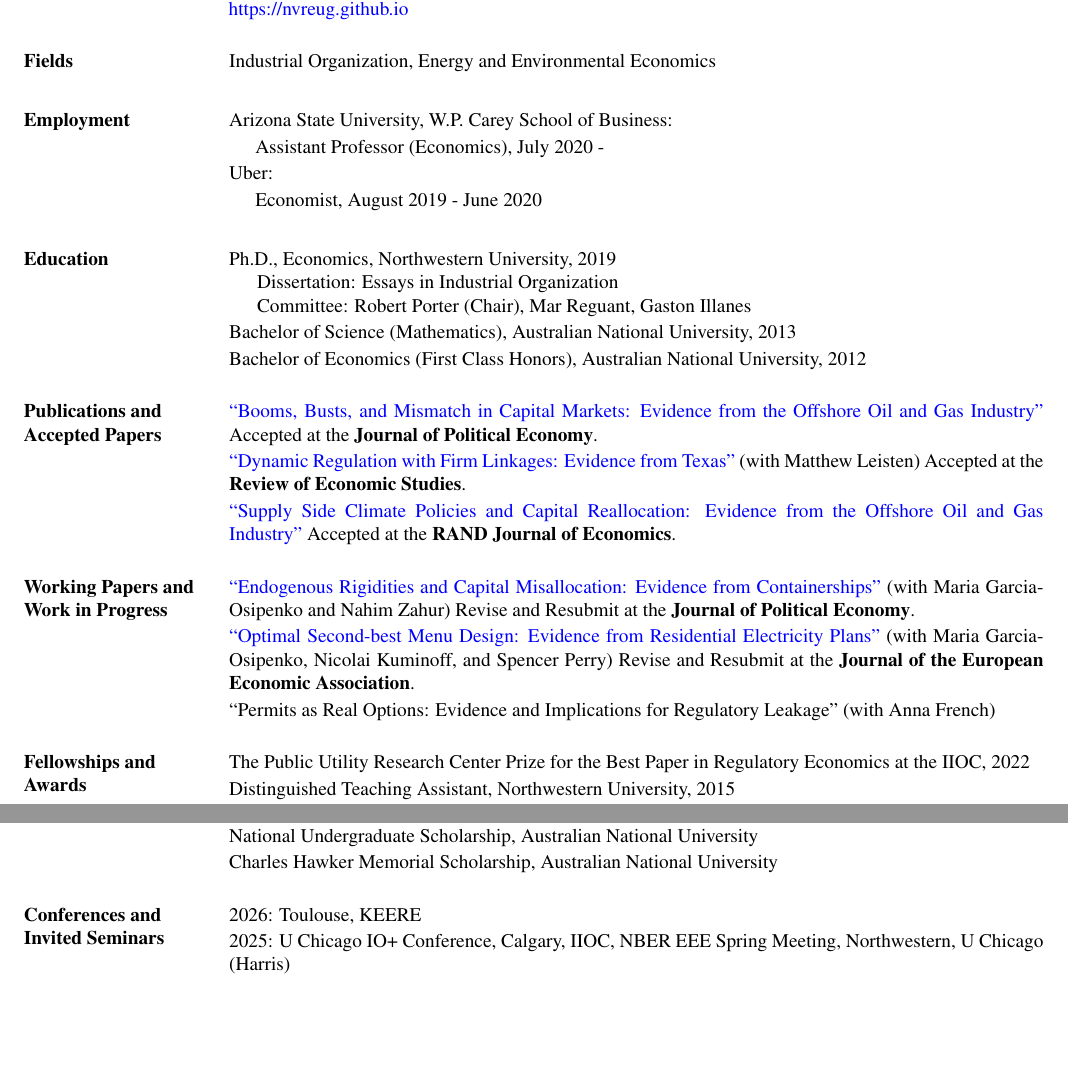
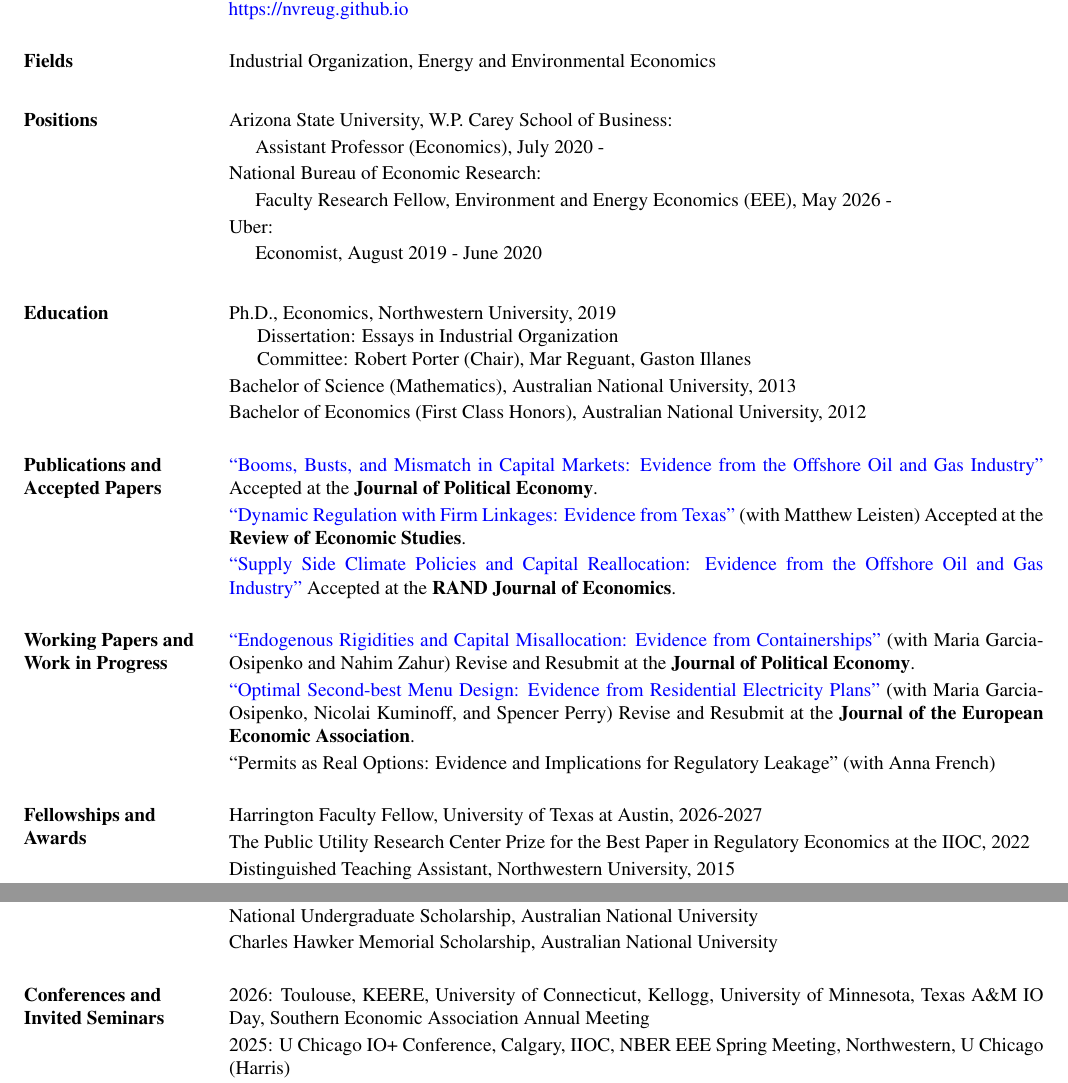
Before and after one commit to nvreug/nvreug.github.io, a LaTeX CV (cv/cv.tex): two parts of page 1 of 2, joined at a grey line, cut so that both start at the same text, the shorter picture padded with empty space. The pictures show the PDF file paper/cv.pdf that the author committed with the source.

Commit message:
Update CV: positions, NBER FRF, Harrington Fellowship, 2026 grant and seminars
Co-Authored-By: Claude Fable 5 <noreply@anthropic.com>

```diff
--- a/cv/cv.tex
+++ b/cv/cv.tex
@@ -104,10 +104,12 @@
 \vspace*{.05in}
 \end{list1}
 
-\section{ Employment}
+\section{ Positions}
 \begin{list1}
 	\item[] Arizona State University, W.P. Carey School of Business:
 	\item[] \hspace{11pt} Assistant Professor (Economics), July 2020 -
+	\item[] National Bureau of Economic Research:
+	\item[] \hspace{11pt} Faculty Research Fellow, Environment and Energy Economics (EEE), May 2026 -
 	\item[] Uber:
 	\item[] \hspace{11pt} Economist, August 2019 - June 2020
 	\vspace*{.05in}
@@ -147,6 +149,7 @@ Evidence from the Offshore Oil and Gas Industry''} Accepted at the \textbf{RAND
 
 \section{Fellowships and Awards}
 \begin{list1}
+\item[] Harrington Faculty Fellow, University of Texas at Austin, 2026-2027
 \item[] The Public Utility Research Center Prize for the Best Paper in Regulatory Economics at the IIOC, 2022
 \item[] Distinguished Teaching Assistant, Northwestern University, 2015
 \item[] Graduate Fellowship, Northwestern University, 2013
@@ -157,7 +160,7 @@ Evidence from the Offshore Oil and Gas Industry''} Accepted at the \textbf{RAND
 
 \section{ Conferences and Invited Seminars}
 \begin{list1}
-\item[] 2026: Toulouse, KEERE
+\item[] 2026: Toulouse, KEERE, University of Connecticut, Kellogg, University of Minnesota, Texas A\&M IO Day, Southern Economic Association Annual Meeting
 \item[] 2025: U Chicago IO+ Conference, Calgary, IIOC, NBER EEE Spring Meeting, Northwestern, U Chicago (Harris)
 \item[] 2024: AERE Summer Conference, Cornell, Duke, IIOC, KEERE, NYU, Caltech, UBC Summer IO Conference, UCLA
 \item[] 2023: University of Wisconsin-Madison AAE, NBER EEE Spring Meeting, NBER/CEME Decentralization Conference, NBER Design and Regulation of Transportation Markets Meeting, WEAI
```
Also changed, not shown: paper/cv.pdf, cv/cv.tex (3 more changed lines).
